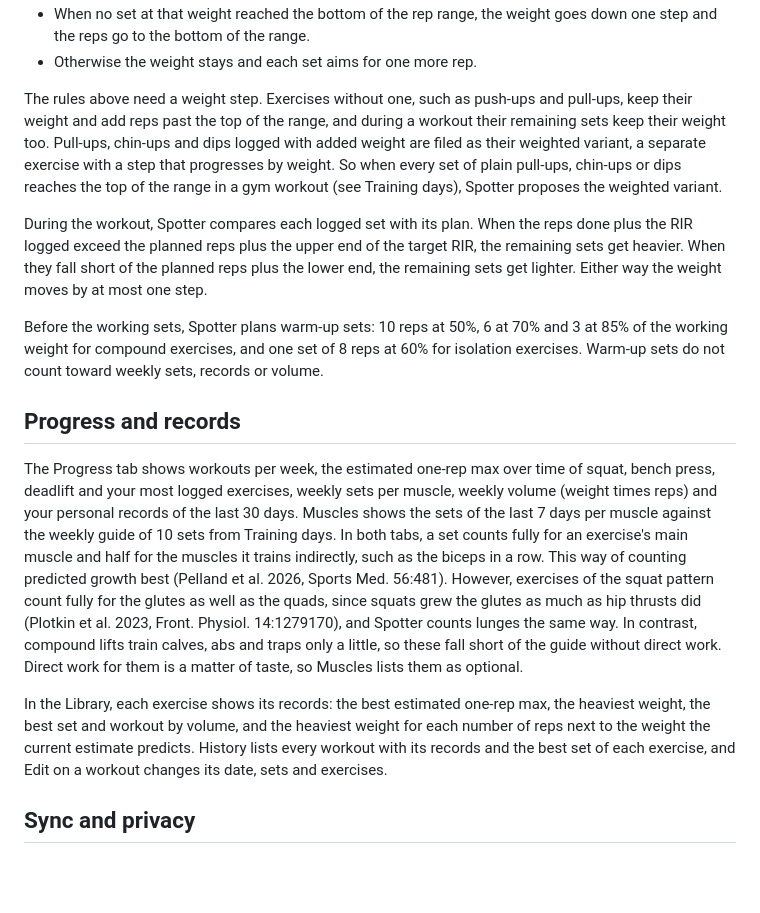
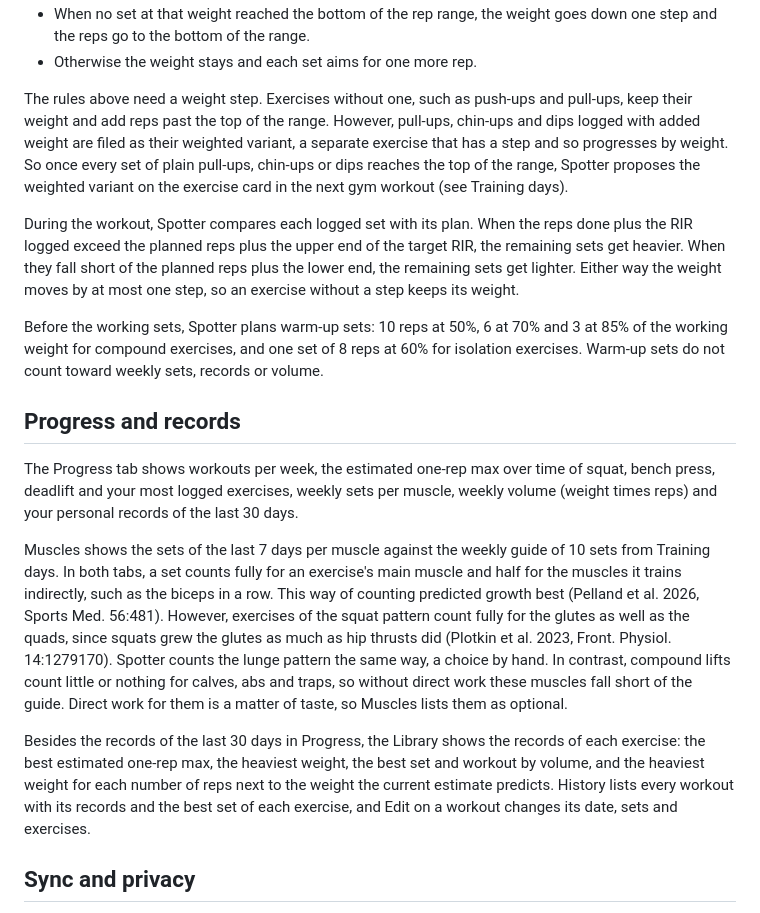
Before and after one commit to JvHulst/Spotter, a Markdown page: README.md, the part around one of its changes. Rendered like a GitHub page; blank space fills up the shorter version.

```diff
--- a/README.md
+++ b/README.md
@@ -60,17 +60,19 @@ Double progression works from the last workout with the exercise, by the first o
 - When no set at that weight reached the bottom of the rep range, the weight goes down one step and the reps go to the bottom of the range.
 - Otherwise the weight stays and each set aims for one more rep.
 
-The rules above need a weight step. Exercises without one, such as push-ups and pull-ups, keep their weight and add reps past the top of the range, and during a workout their remaining sets keep their weight too. Pull-ups, chin-ups and dips logged with added weight are filed as their weighted variant, a separate exercise with a step that progresses by weight. So when every set of plain pull-ups, chin-ups or dips reaches the top of the range in a gym workout (see Training days), Spotter proposes the weighted variant.
+The rules above need a weight step. Exercises without one, such as push-ups and pull-ups, keep their weight and add reps past the top of the range. However, pull-ups, chin-ups and dips logged with added weight are filed as their weighted variant, a separate exercise that has a step and so progresses by weight. So once every set of plain pull-ups, chin-ups or dips reaches the top of the range, Spotter proposes the weighted variant on the exercise card in the next gym workout (see Training days).
 
-During the workout, Spotter compares each logged set with its plan. When the reps done plus the RIR logged exceed the planned reps plus the upper end of the target RIR, the remaining sets get heavier. When they fall short of the planned reps plus the lower end, the remaining sets get lighter. Either way the weight moves by at most one step.
+During the workout, Spotter compares each logged set with its plan. When the reps done plus the RIR logged exceed the planned reps plus the upper end of the target RIR, the remaining sets get heavier. When they fall short of the planned reps plus the lower end, the remaining sets get lighter. Either way the weight moves by at most one step, so an exercise without a step keeps its weight.
 
 Before the working sets, Spotter plans warm-up sets: 10 reps at 50%, 6 at 70% and 3 at 85% of the working weight for compound exercises, and one set of 8 reps at 60% for isolation exercises. Warm-up sets do not count toward weekly sets, records or volume.
 
 ## Progress and records
 
-The Progress tab shows workouts per week, the estimated one-rep max over time of squat, bench press, deadlift and your most logged exercises, weekly sets per muscle, weekly volume (weight times reps) and your personal records of the last 30 days. Muscles shows the sets of the last 7 days per muscle against the weekly guide of 10 sets from Training days. In both tabs, a set counts fully for an exercise's main muscle and half for the muscles it trains indirectly, such as the biceps in a row. This way of counting predicted growth best (Pelland et al. 2026, Sports Med. 56:481). However, exercises of the squat pattern count fully for the glutes as well as the quads, since squats grew the glutes as much as hip thrusts did (Plotkin et al. 2023, Front. Physiol. 14:1279170), and Spotter counts lunges the same way. In contrast, compound lifts train calves, abs and traps only a little, so these fall short of the guide without direct work. Direct work for them is a matter of taste, so Muscles lists them as optional.
+The Progress tab shows workouts per week, the estimated one-rep max over time of squat, bench press, deadlift and your most logged exercises, weekly sets per muscle, weekly volume (weight times reps) and your personal records of the last 30 days.
 
-In the Library, each exercise shows its records: the best estimated one-rep max, the heaviest weight, the best set and workout by volume, and the heaviest weight for each number of reps next to the weight the current estimate predicts. History lists every workout with its records and the best set of each exercise, and Edit on a workout changes its date, sets and exercises.
+Muscles shows the sets of the last 7 days per muscle against the weekly guide of 10 sets from Training days. In both tabs, a set counts fully for an exercise's main muscle and half for the muscles it trains indirectly, such as the biceps in a row. This way of counting predicted growth best (Pelland et al. 2026, Sports Med. 56:481). However, exercises of the squat pattern count fully for the glutes as well as the quads, since squats grew the glutes as much as hip thrusts did (Plotkin et al. 2023, Front. Physiol. 14:1279170). Spotter counts the lunge pattern the same way, a choice by hand. In contrast, compound lifts count little or nothing for calves, abs and traps, so without direct work these muscles fall short of the guide. Direct work for them is a matter of taste, so Muscles lists them as optional.
+
+Besides the records of the last 30 days in Progress, the Library shows the records of each exercise: the best estimated one-rep max, the heaviest weight, the best set and workout by volume, and the heaviest weight for each number of reps next to the weight the current estimate predicts. History lists every workout with its records and the best set of each exercise, and Edit on a workout changes its date, sets and exercises.
 
 ## Sync and privacy
 
```
Also changed, not shown: other parts of README.md (+7 -7 lines).
